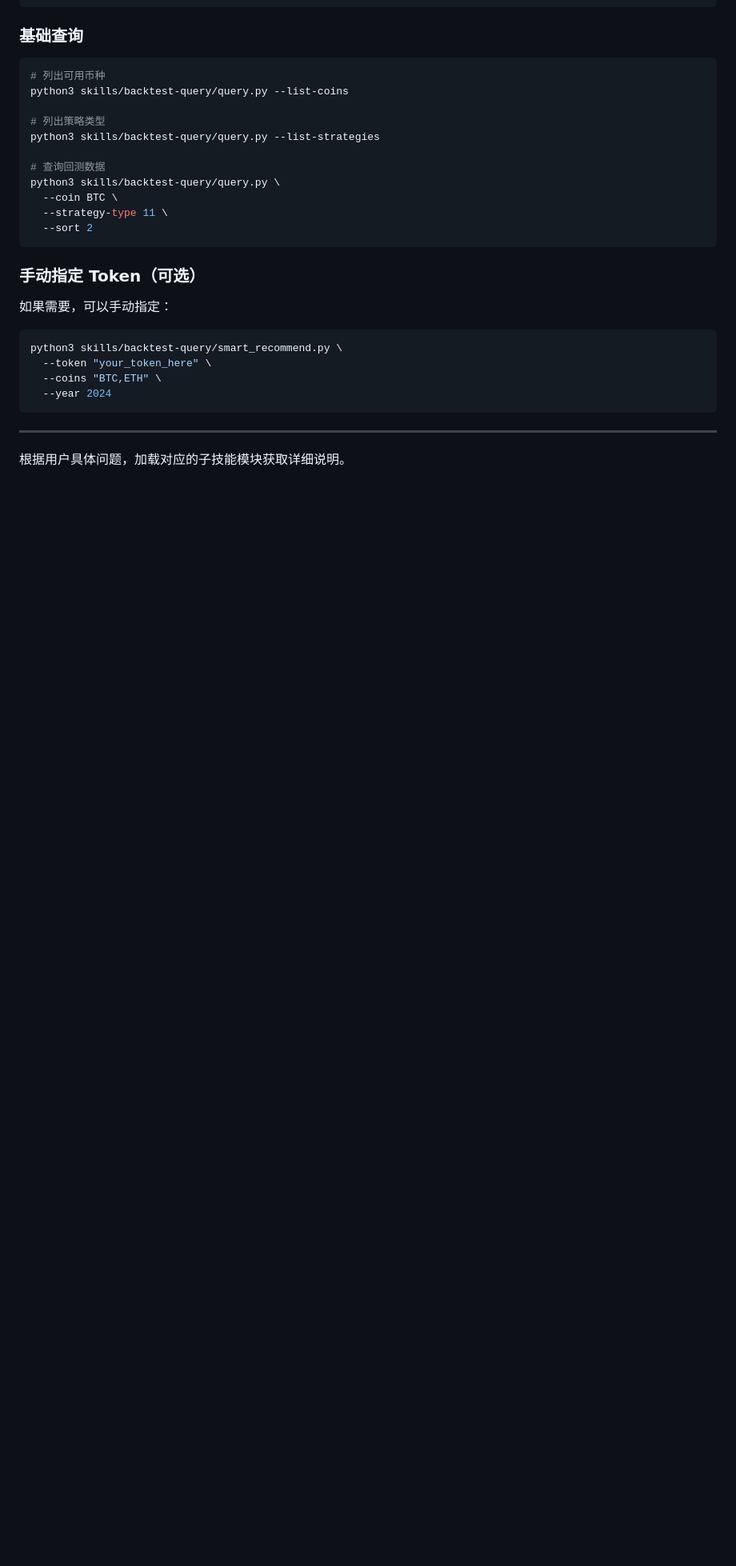
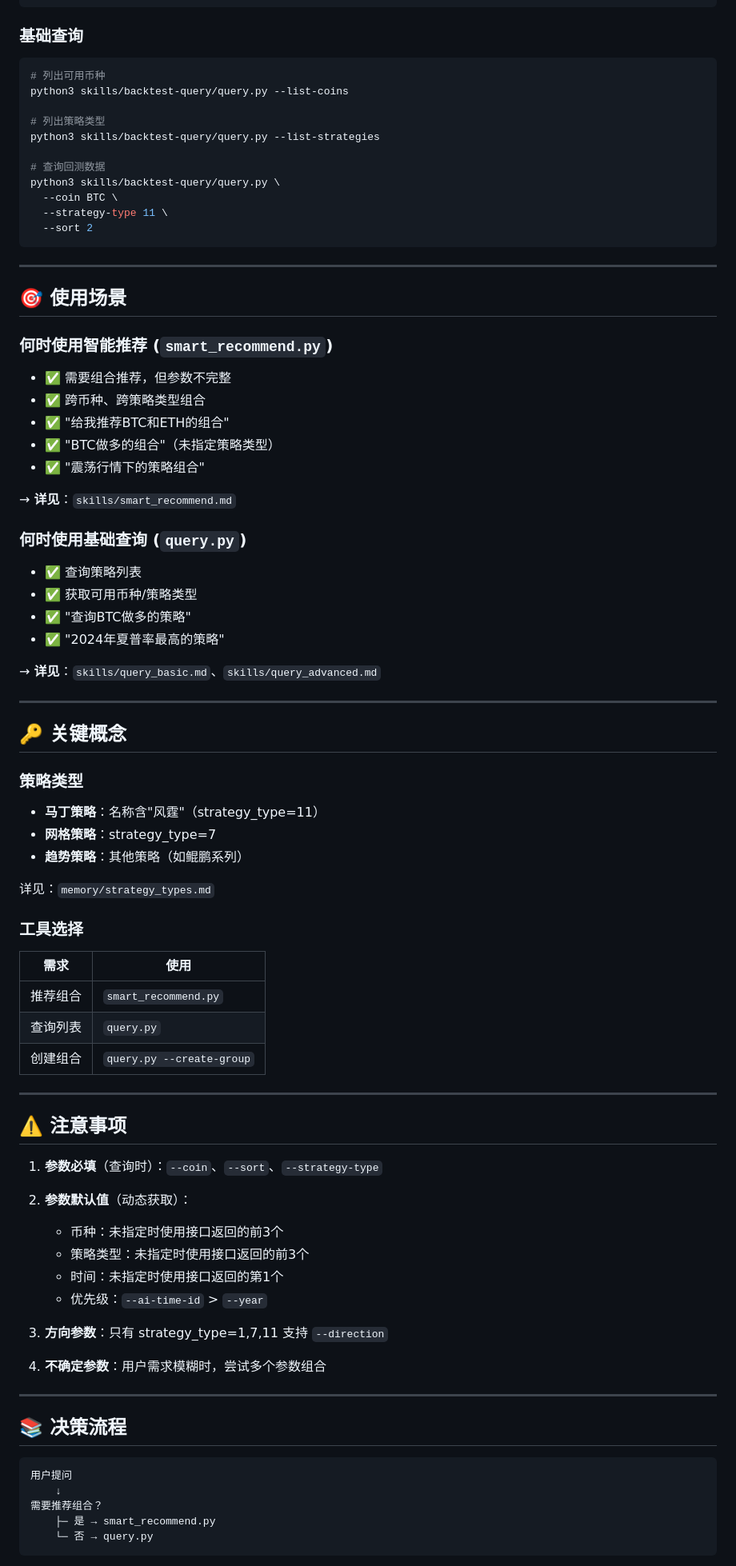
Before and after one commit to FA-alpha/QuantClaw, a Markdown page: skills/backtest-query/SKILL.md, the part around one of its changes. Shown at 80% size. Rendered like a GitHub page; blank space fills up the shorter version.

````diff
--- a/skills/backtest-query/SKILL.md
+++ b/skills/backtest-query/SKILL.md
@@ -187,17 +58,74 @@ python3 skills/backtest-query/query.py \
   --sort 2
 ```
 
-### 手动指定 Token（可选）
+---
 
-如果需要，可以手动指定：
+## 🎯 使用场景
 
-```bash
-python3 skills/backtest-query/smart_recommend.py \
-  --token "your_token_here" \
-  --coins "BTC,ETH" \
-  --year 2024
-```
+### 何时使用智能推荐 (`smart_recommend.py`)
+
+- ✅ 需要组合推荐，但参数不完整
+- ✅ 跨币种、跨策略类型组合
+- ✅ "给我推荐BTC和ETH的组合"
+- ✅ "BTC做多的组合"（未指定策略类型）
+- ✅ "震荡行情下的策略组合"
+
+→ **详见**：`skills/smart_recommend.md`
+
+### 何时使用基础查询 (`query.py`)
+
+- ✅ 查询策略列表
+- ✅ 获取可用币种/策略类型
+- ✅ "查询BTC做多的策略"
+- ✅ "2024年夏普率最高的策略"
+
+→ **详见**：`skills/query_basic.md`、`skills/query_advanced.md`
 
 ---
 
-根据用户具体问题，加载对应的子技能模块获取详细说明。
+## 🔑 关键概念
+
+### 策略类型
+
+- **马丁策略**：名称含"风霆"（strategy_type=11）
+- **网格策略**：strategy_type=7
+- **趋势策略**：其他策略（如鲲鹏系列）
+
+详见：`memory/strategy_types.md`
+
+### 工具选择
+
+| 需求 | 使用 |
+|------|-----|
+| 推荐组合 | `smart_recommend.py` |
+| 查询列表 | `query.py` |
+| 创建组合 | `query.py --create-group` |
+
+---
+
+## ⚠️ 注意事项
+
+1. **参数必填**（查询时）：`--coin`、`--sort`、`--strategy-type`
+
+2. **参数默认值**（动态获取）：
+   - 币种：未指定时使用接口返回的前3个
+   - 策略类型：未指定时使用接口返回的前3个
+   - 时间：未指定时使用接口返回的第1个
+   - 优先级：`--ai-time-id` > `--year`
+
+3. **方向参数**：只有 strategy_type=1,7,11 支持 `--direction`
+
+4. **不确定参数**：用户需求模糊时，尝试多个参数组合
+
+---
+
+## 📚 决策流程
+
+```
+用户提问
+    ↓
+需要推荐组合？
+    ├─ 是 → smart_recommend.py
+    └─ 否 → query.py
+```
+
````
Also changed, not shown: other parts of skills/backtest-query/SKILL.md (+9 -131 lines).
